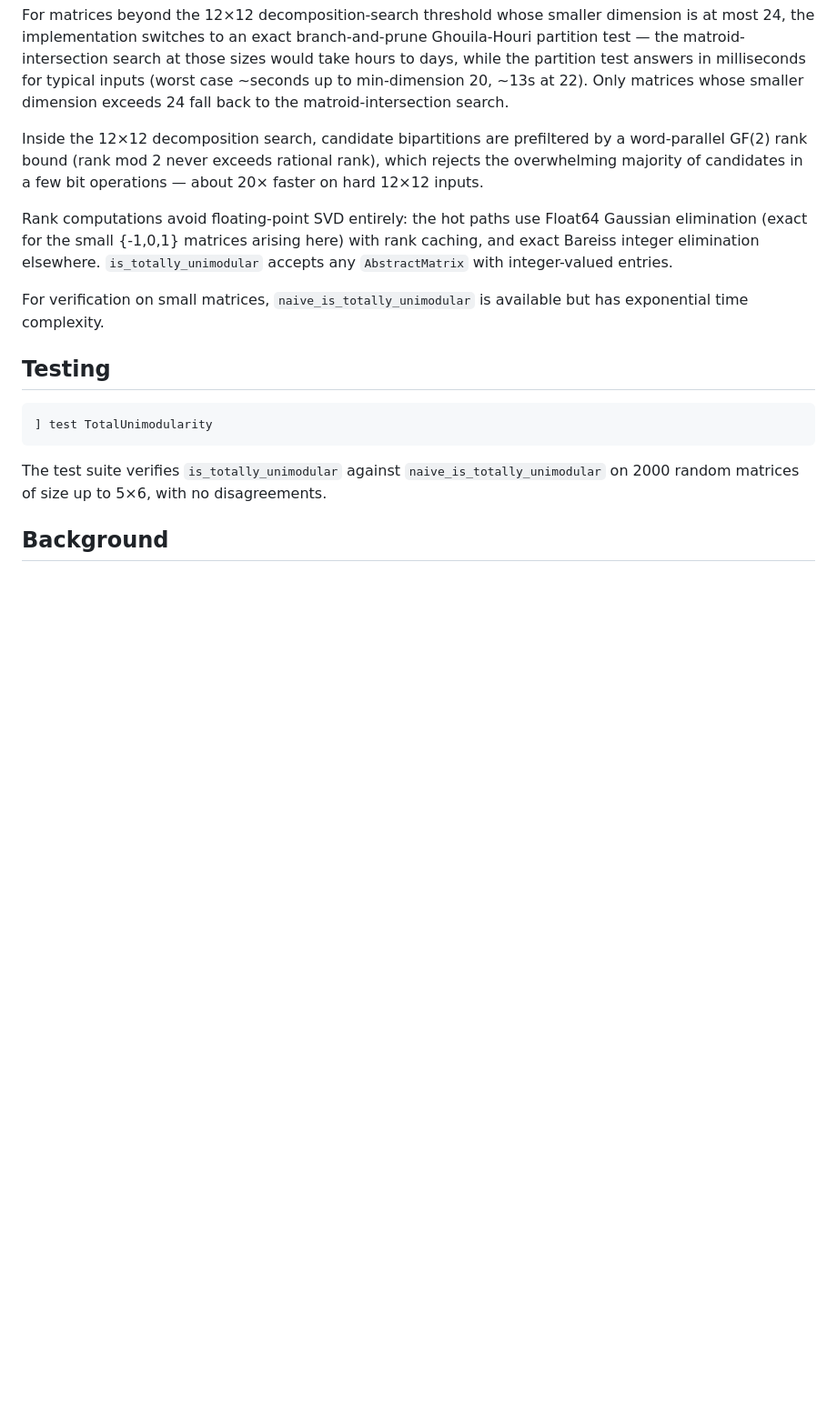
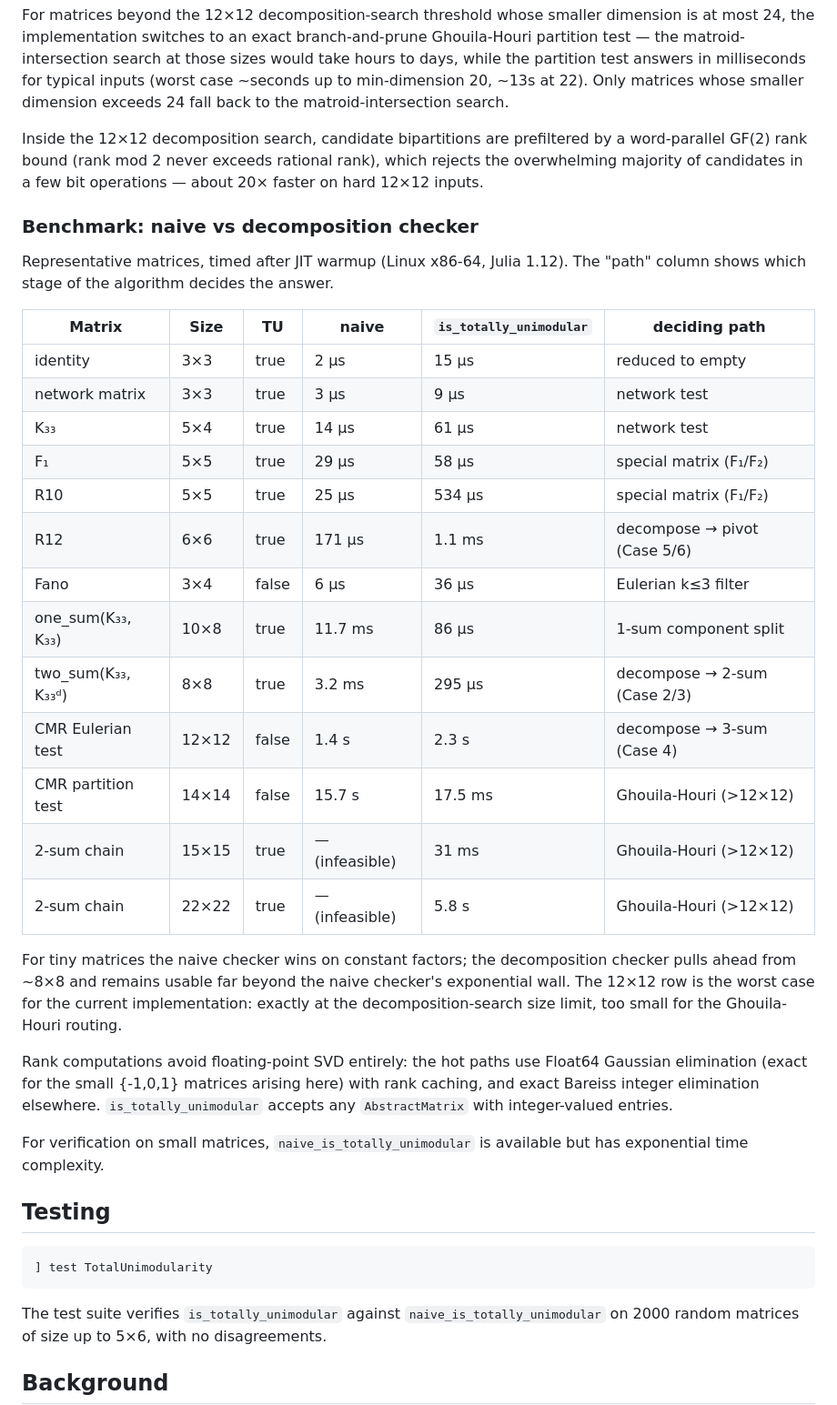
Before and after one commit to mcvmcv/TotalUnimodularity.jl, a Markdown page: README.md, the part around the change. Shown at 91% size. Rendered like a GitHub page; blank space fills up the shorter version.

Commit message:
Add naive-vs-decomposition benchmark table to README
Co-Authored-By: Claude Fable 5 <noreply@anthropic.com>

```diff
--- a/README.md
+++ b/README.md
@@ -113,6 +113,33 @@ by a word-parallel GF(2) rank bound (rank mod 2 never exceeds rational rank),
 which rejects the overwhelming majority of candidates in a few bit
 operations — about 20× faster on hard 12×12 inputs.
 
+### Benchmark: naive vs decomposition checker
+
+Representative matrices, timed after JIT warmup (Linux x86-64, Julia 1.12).
+The "path" column shows which stage of the algorithm decides the answer.
+
+| Matrix | Size | TU | naive | `is_totally_unimodular` | deciding path |
+|---|---|---|---|---|---|
+| identity | 3×3 | true | 2 µs | 15 µs | reduced to empty |
+| network matrix | 3×3 | true | 3 µs | 9 µs | network test |
+| K₃₃ | 5×4 | true | 14 µs | 61 µs | network test |
+| F₁ | 5×5 | true | 29 µs | 58 µs | special matrix (F₁/F₂) |
+| R10 | 5×5 | true | 25 µs | 534 µs | special matrix (F₁/F₂) |
+| R12 | 6×6 | true | 171 µs | 1.1 ms | decompose → pivot (Case 5/6) |
+| Fano | 3×4 | false | 6 µs | 36 µs | Eulerian k≤3 filter |
+| one_sum(K₃₃, K₃₃) | 10×8 | true | 11.7 ms | 86 µs | 1-sum component split |
+| two_sum(K₃₃, K₃₃ᵈ) | 8×8 | true | 3.2 ms | 295 µs | decompose → 2-sum (Case 2/3) |
+| CMR Eulerian test | 12×12 | false | 1.4 s | 2.3 s | decompose → 3-sum (Case 4) |
+| CMR partition test | 14×14 | false | 15.7 s | 17.5 ms | Ghouila-Houri (>12×12) |
+| 2-sum chain | 15×15 | true | — (infeasible) | 31 ms | Ghouila-Houri (>12×12) |
+| 2-sum chain | 22×22 | true | — (infeasible) | 5.8 s | Ghouila-Houri (>12×12) |
+
+For tiny matrices the naive checker wins on constant factors; the
+decomposition checker pulls ahead from ~8×8 and remains usable far beyond
+the naive checker's exponential wall. The 12×12 row is the worst case for
+the current implementation: exactly at the decomposition-search size limit,
+too small for the Ghouila-Houri routing.
+
 Rank computations avoid floating-point SVD entirely: the hot paths use
 Float64 Gaussian elimination (exact for the small {-1,0,1} matrices arising
 here) with rank caching, and exact Bareiss integer elimination elsewhere.
```
